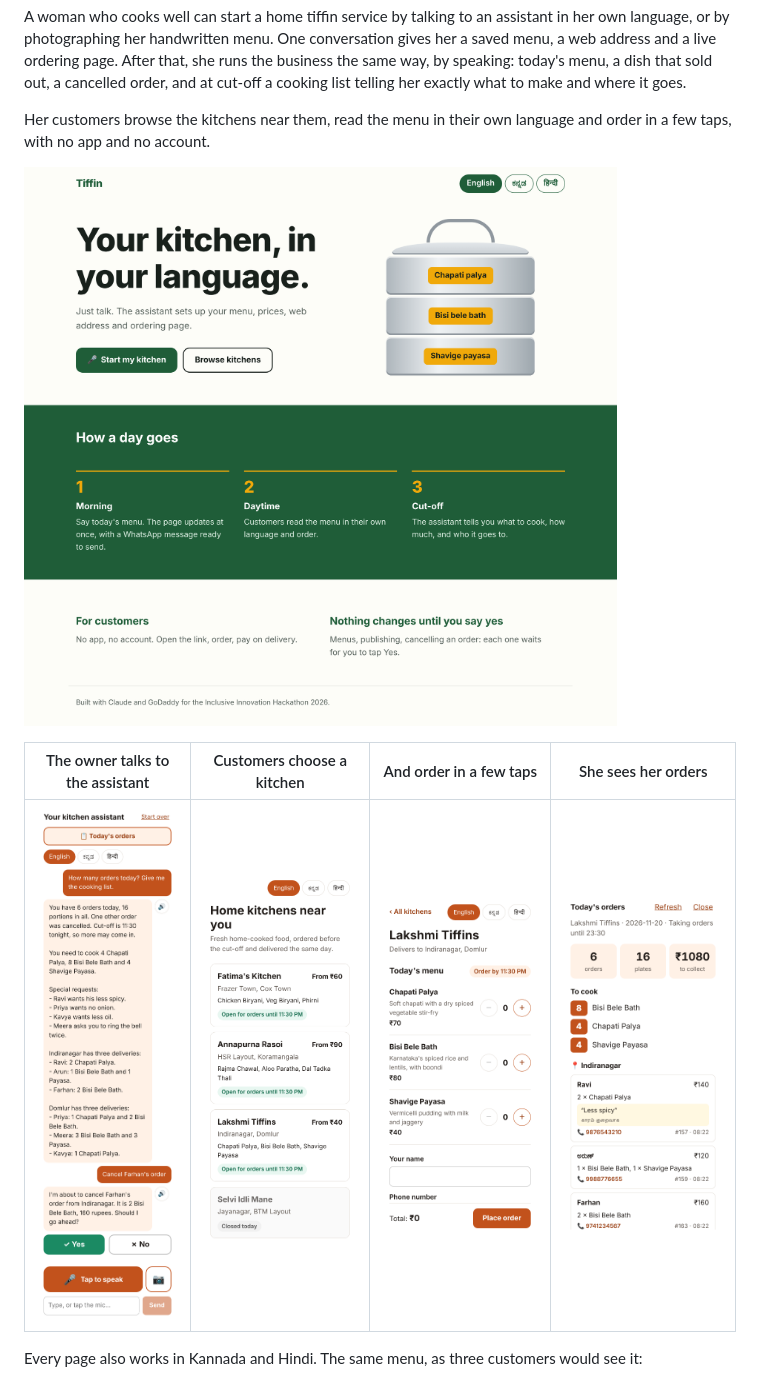
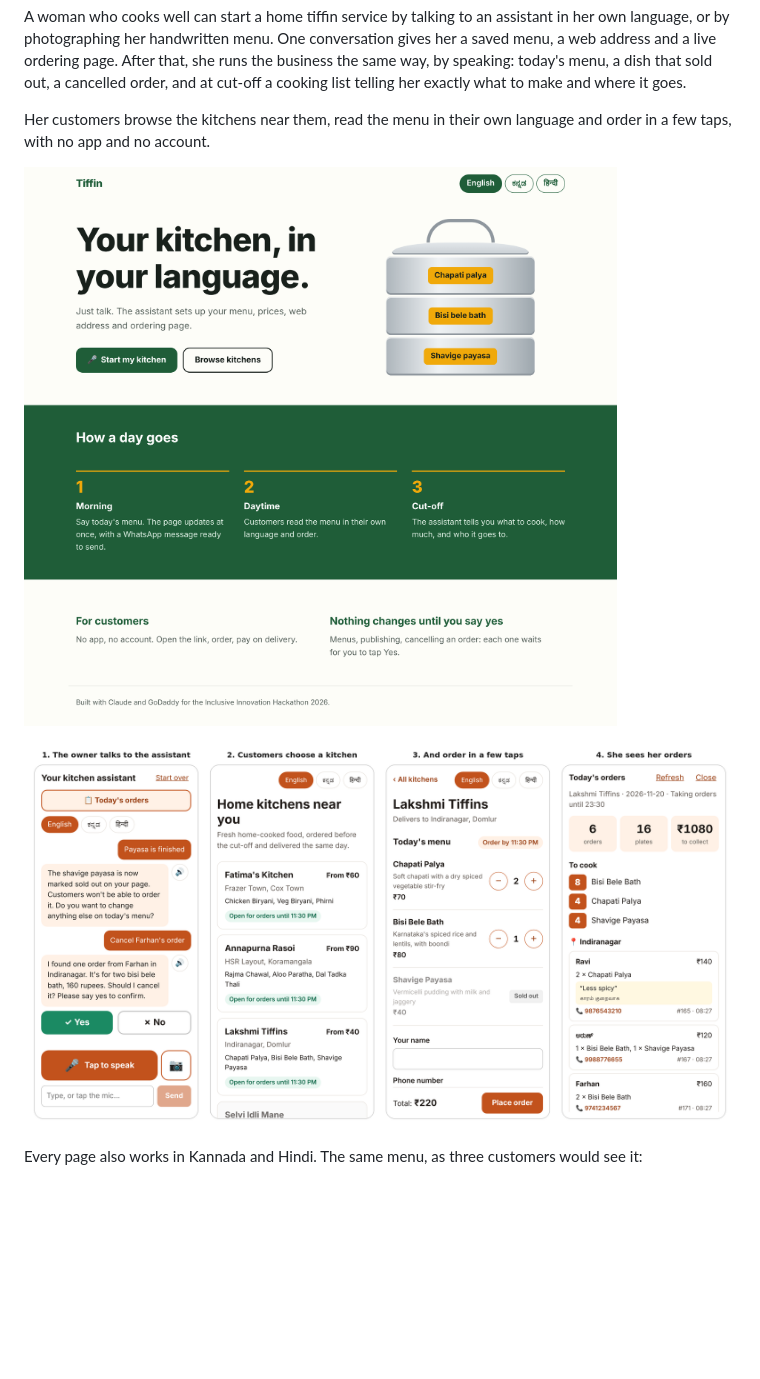
Before and after one commit to kritikarag/tiffin-kitchen, a Markdown page: README.md, the part around the change. Rendered like a GitHub page; pictures changed too: docs/app-tour-en.png (added), docs/customer-menu-en.png (deleted), docs/kitchen-list-en.png (deleted); blank space fills up the shorter version.

Commit message:
README: one evenly sized app tour image; rename home image so GitHub shows the English version
Co-Authored-By: Claude Opus 5.5 <noreply@anthropic.com>
Claude-Session: https://claude.ai/code/session_01JKYxyCnycQzfusRv2axJLg

```diff
--- a/README.md
+++ b/README.md
@@ -6,11 +6,9 @@ A woman who cooks well can start a home tiffin service by talking to an assistan
 
 Her customers browse the kitchens near them, read the menu in their own language and order in a few taps, with no app and no account.
 
-![Home page in Kannada](docs/home-page.png)
+![Tiffin home page](docs/home-page-en.png)
 
-| The owner talks to the assistant | Customers choose a kitchen | And order in a few taps | She sees her orders |
-| --- | --- | --- | --- |
-| ![Owner asks for the cooking list and cancels an order](docs/owner-chat-en.png) | ![Kitchen list](docs/kitchen-list-en.png) | ![Lakshmi Tiffins menu](docs/customer-menu-en.png) | ![Today's orders screen](docs/owner-orders-en.png) |
+![A tour of the app: the owner talks to the assistant, customers choose a kitchen, order in a few taps, and the owner sees her orders](docs/app-tour-en.png)
 
 Every page also works in Kannada and Hindi. The same menu, as three customers would see it:
 
```
Also changed, not shown: docs/home-page-en.png (renamed from docs/home-page.png).
